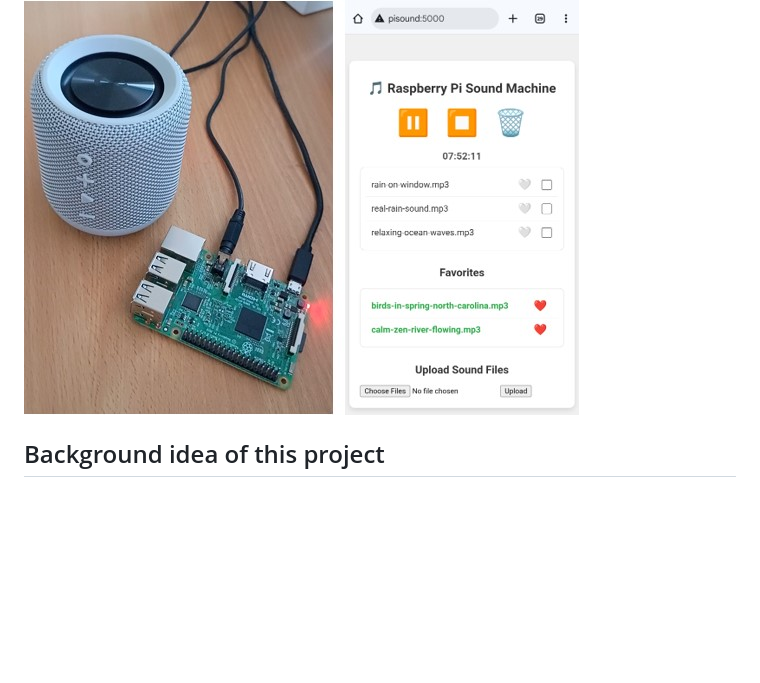
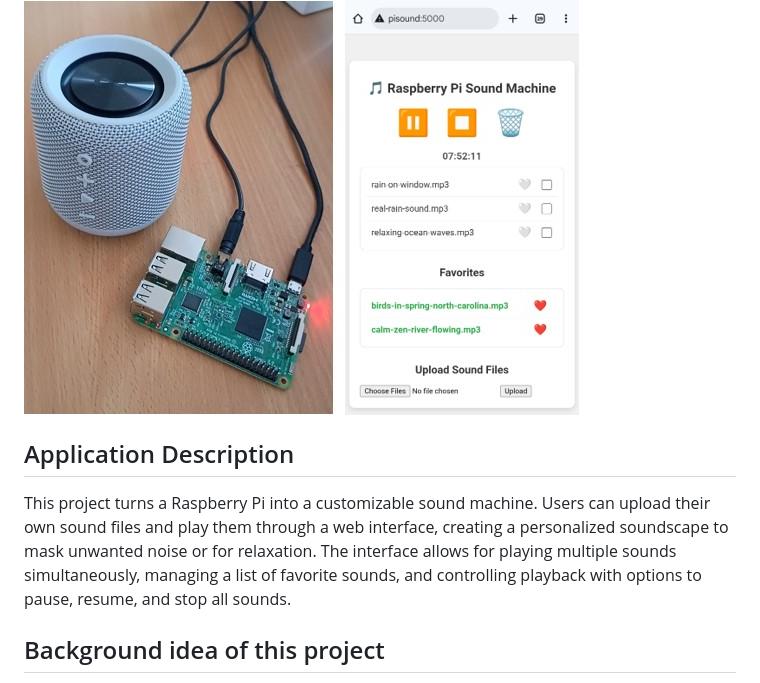
Before and after one commit to christianhansenx/rpi-sound-machine, a Markdown page: README.md, the part around the change. Drawn GitHub-style; blank space fills up the shorter version.

Commit message:
docs: add application description to README
Adds a new "Application Description" section to the README.md file. This provides a high-level overview of the project's functionality for new users and contributors.

```diff
--- a/README.md
+++ b/README.md
@@ -1,6 +1,10 @@
 # Raspberry Pi Sound Machine with Browser Interface
 
 ![sound-machine](sound_machine.jpg)
+
+## Application Description
+
+This project turns a Raspberry Pi into a customizable sound machine. Users can upload their own sound files and play them through a web interface, creating a personalized soundscape to mask unwanted noise or for relaxation. The interface allows for playing multiple sounds simultaneously, managing a list of favorite sounds, and controlling playback with options to pause, resume, and stop all sounds.
 
 ## Background idea of this project
 
```
